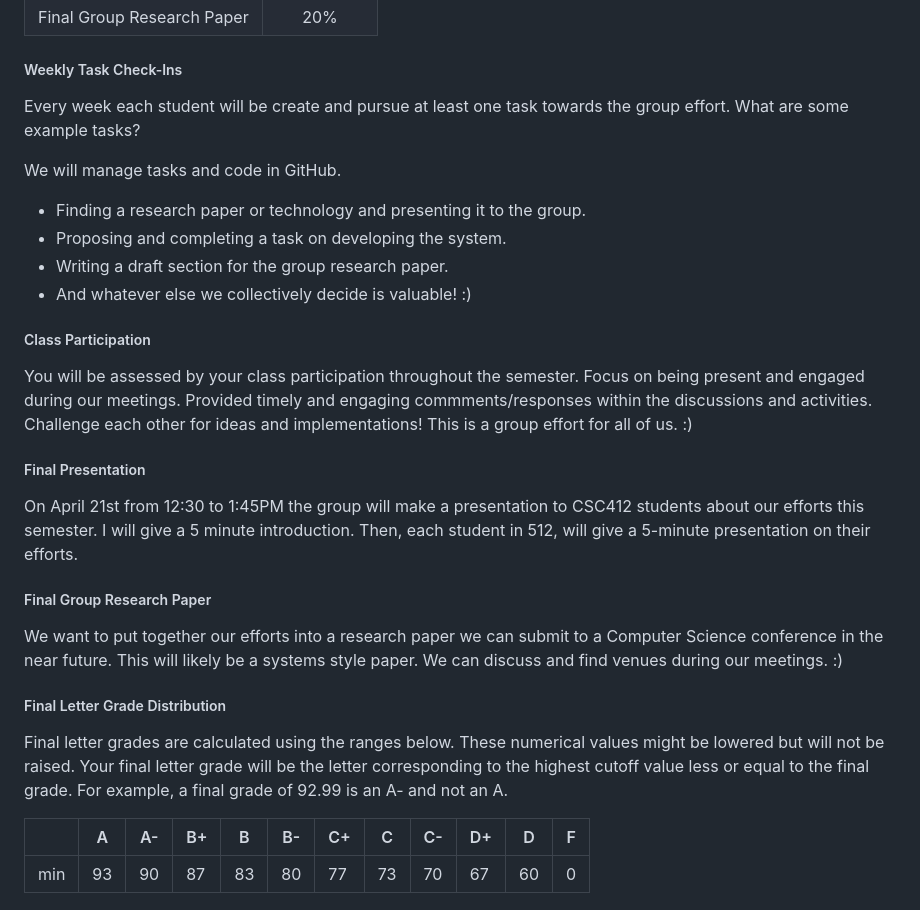
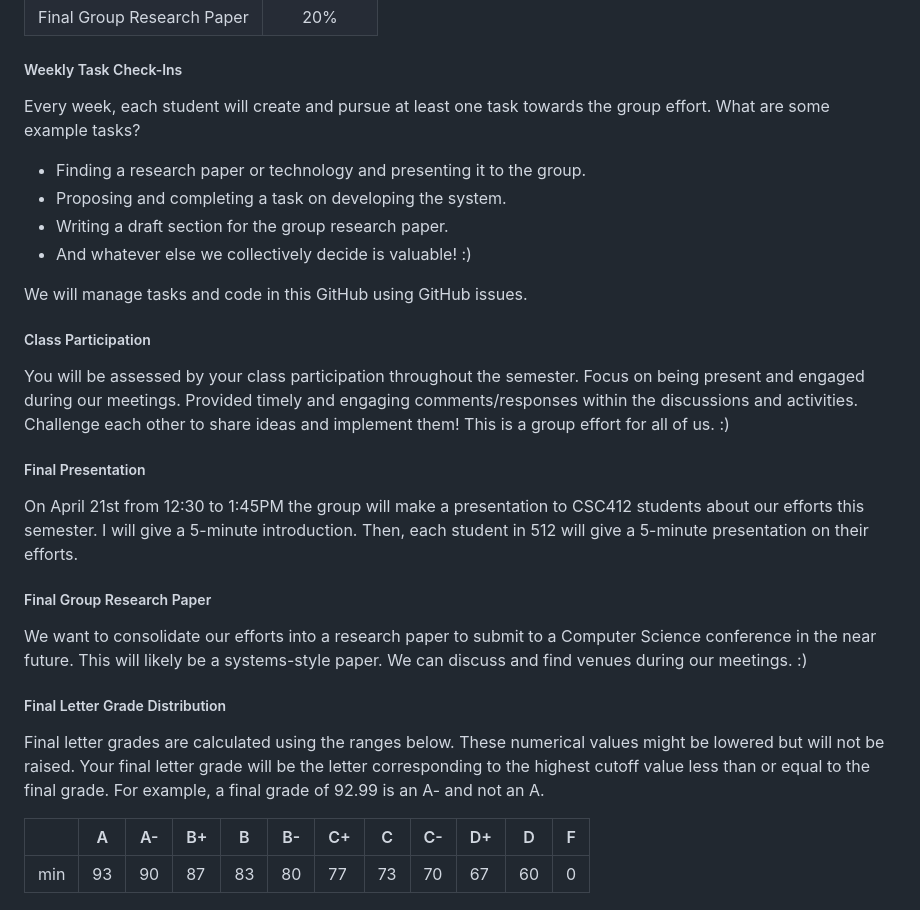
Before and after one commit to uri-hax/csc512-distributed-systems, a Markdown page: README.md, the part around one of its changes. GitHub-like rendering.

```diff
--- a/README.md
+++ b/README.md
@@ -62,29 +61,28 @@ We will run this class mirroring a working a group in industry and/or research s
 
 ##### Weekly Task Check-Ins
 
-Every week each student will be create and pursue at least one task towards the group effort. What are some example tasks?
-
-We will manage tasks and code in GitHub.
+Every week, each student will create and pursue at least one task towards the group effort. What are some example tasks?
 * Finding a research paper or technology and presenting it to the group.
 * Proposing and completing a task on developing the system.
 * Writing a draft section for the group research paper.
 * And whatever else we collectively decide is valuable! :)
 
+We will manage tasks and code in this GitHub using GitHub issues.
 
 ##### Class Participation
 
-You will be assessed by your class participation throughout the semester. Focus on being present and engaged during our meetings. Provided timely and engaging commments/responses within the discussions and activities. Challenge each other for ideas and implementations! This is a group effort for all of us. :)
+You will be assessed by your class participation throughout the semester. Focus on being present and engaged during our meetings. Provided timely and engaging comments/responses within the discussions and activities. Challenge each other to share ideas and implement them! This is a group effort for all of us. :)
 
 ##### Final Presentation
 
-On April 21st from 12:30 to 1:45PM the group will make a presentation to CSC412 students about our efforts this semester. I will give a 5 minute introduction. Then, each student in 512, will give a 5-minute presentation on their efforts.
+On April 21st from 12:30 to 1:45PM the group will make a presentation to CSC412 students about our efforts this semester. I will give a 5-minute introduction. Then, each student in 512 will give a 5-minute presentation on their efforts.
 
 ##### Final Group Research Paper
 
-We want to put together our efforts into a research paper we can submit to a Computer Science conference in the near future. This will likely be a systems style paper. We can discuss and find venues during our meetings. :)
+We want to consolidate our efforts into a research paper to submit to a Computer Science conference in the near future. This will likely be a systems-style paper. We can discuss and find venues during our meetings. :)
 
 ##### Final Letter Grade Distribution
-Final letter grades are calculated using the ranges below. These numerical values might be lowered but will not be raised. Your final letter grade will be the letter corresponding to the highest cutoff value less or equal to the final grade. For example, a final grade of 92.99 is an A- and not an A.
+Final letter grades are calculated using the ranges below. These numerical values might be lowered but will not be raised. Your final letter grade will be the letter corresponding to the highest cutoff value less than or equal to the final grade. For example, a final grade of 92.99 is an A- and not an A.
 
 | | A | A- | B+ | B | B- | C+ | C | C- | D+ | D | F |
 | - | - | - | - | - | - | - | - | - | - | - | - |
```
Also changed, not shown: other parts of README.md (+8 -9 lines).
